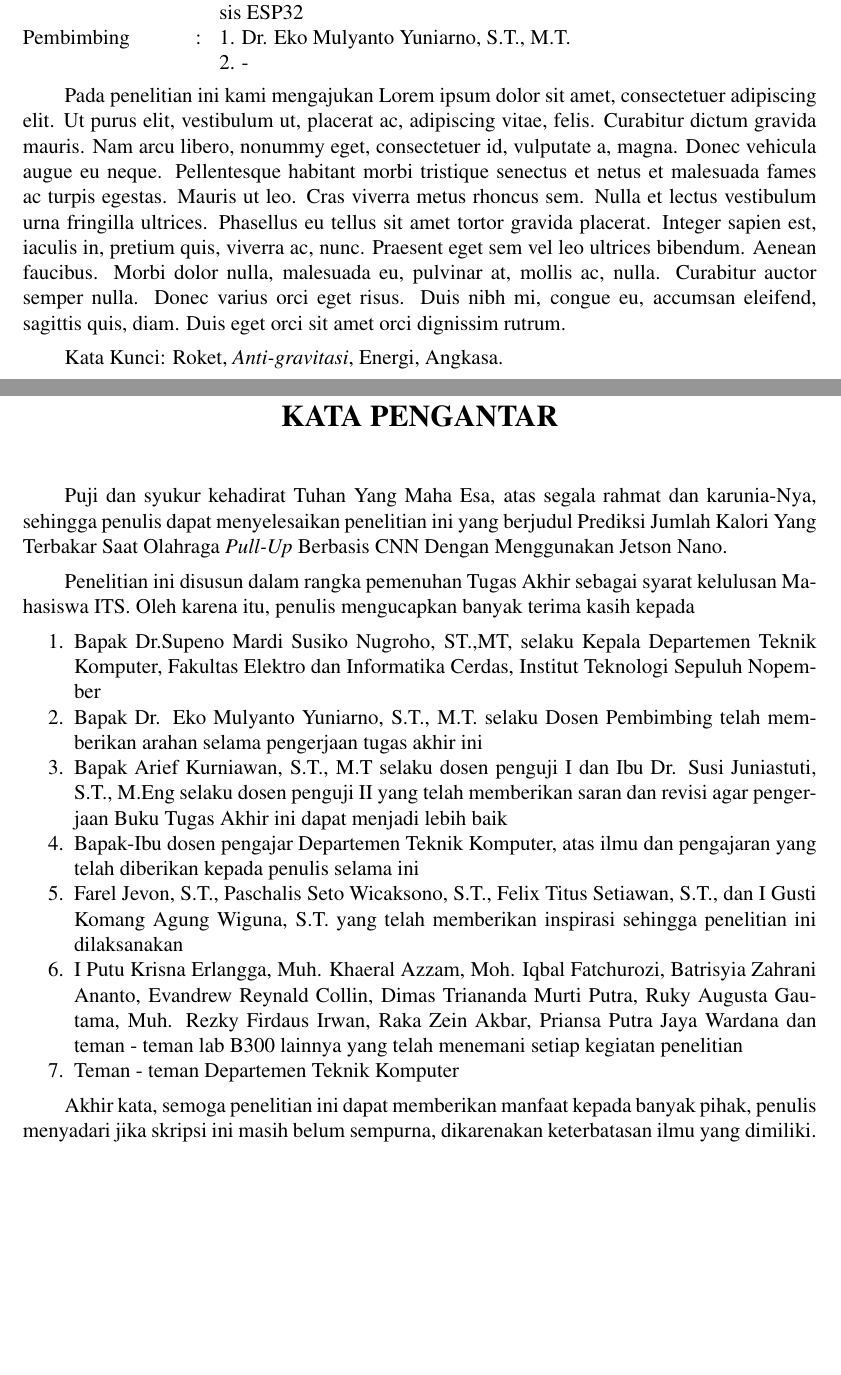
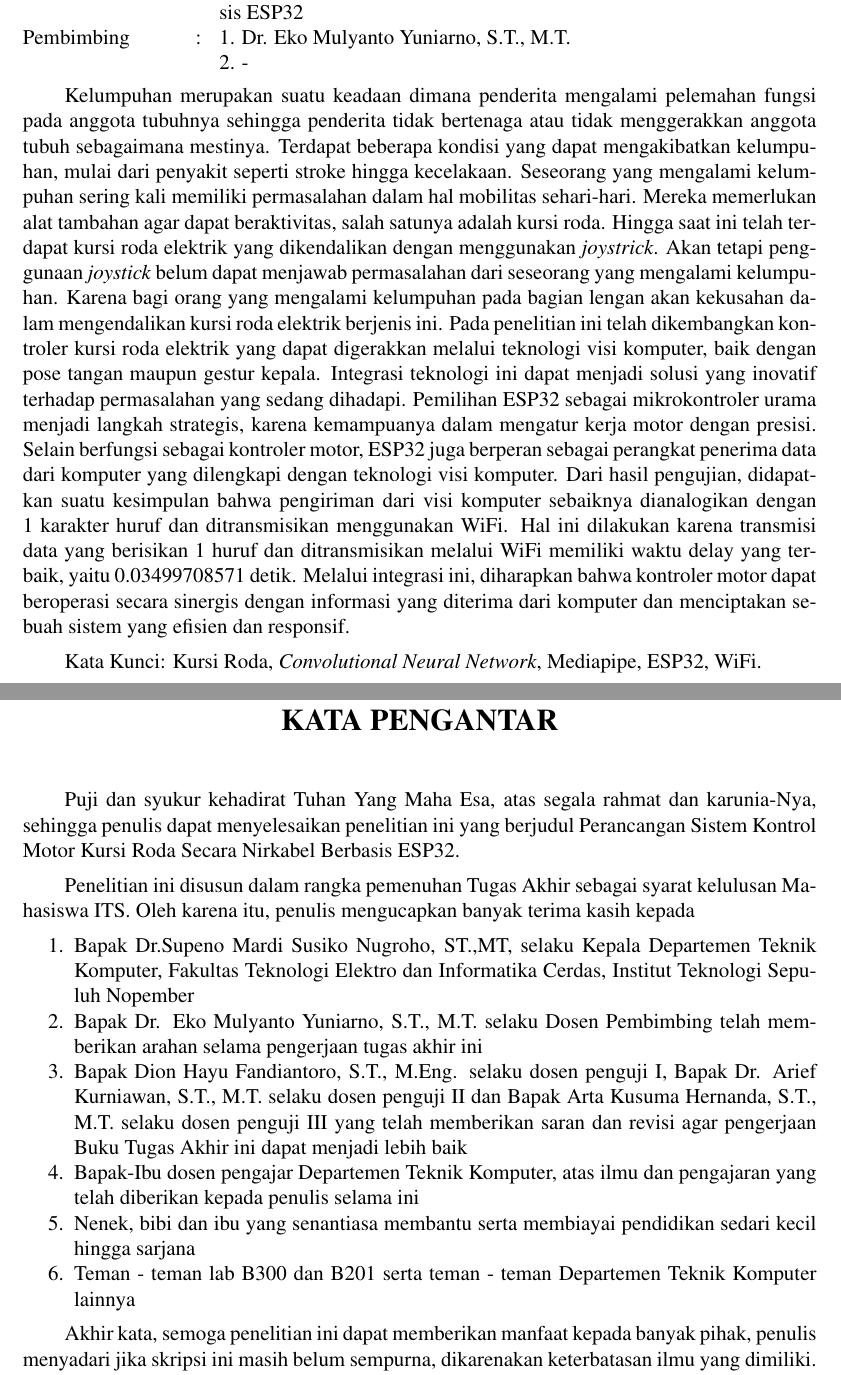
Before and after one commit to harisekatama/Tugas-Akhir, a LaTeX thesis (main.tex, which reads abstrak/abstrak-id.tex, lainnya/kata-pengantar.tex, pustaka/variables.tex): two parts of pages 14 and 18 of 95, joined at a grey line, cut so that both start at the same text, the shorter picture padded with empty space. Compiled offline with pdfLaTeX.

Commit message:
abstract: add Abstract

```diff
--- a/abstrak/abstrak-id.tex
+++ b/abstrak/abstrak-id.tex
@@ -22,7 +22,7 @@
 \endgroup
 
 % Ubah paragraf berikut dengan abstrak dari tugas akhir
-Pada penelitian ini kami mengajukan \lipsum[1]
+Kelumpuhan merupakan suatu keadaan dimana penderita mengalami pelemahan fungsi pada anggota tubuhnya sehingga penderita tidak bertenaga atau tidak menggerakkan anggota tubuh sebagaimana mestinya. Terdapat beberapa kondisi yang dapat mengakibatkan kelumpuhan, mulai dari penyakit seperti stroke hingga kecelakaan. Seseorang yang mengalami kelumpuhan sering kali memiliki permasalahan dalam hal mobilitas sehari-hari. Mereka memerlukan alat tambahan agar dapat beraktivitas, salah satunya adalah kursi roda. Hingga saat ini telah terdapat kursi roda elektrik yang dikendalikan dengan menggunakan \emph{joystrick}. Akan tetapi penggunaan \emph{joystick} belum dapat menjawab permasalahan dari seseorang yang mengalami kelumpuhan. Karena bagi orang yang mengalami kelumpuhan pada bagian lengan akan kekusahan dalam mengendalikan kursi roda elektrik berjenis ini. Pada penelitian ini telah dikembangkan kontroler kursi roda elektrik yang dapat digerakkan melalui teknologi visi komputer, baik dengan pose tangan maupun gestur kepala. Integrasi teknologi ini dapat menjadi solusi yang inovatif terhadap permasalahan yang sedang dihadapi. Pemilihan ESP32 sebagai mikrokontroler urama menjadi langkah strategis, karena kemampuanya dalam mengatur kerja motor dengan presisi. Selain berfungsi sebagai kontroler motor, ESP32 juga berperan sebagai perangkat penerima data dari komputer yang dilengkapi dengan teknologi visi komputer. Dari hasil pengujian, didapatkan suatu kesimpulan bahwa pengiriman dari visi komputer sebaiknya dianalogikan dengan 1 karakter huruf dan ditransmisikan menggunakan WiFi. Hal ini dilakukan karena transmisi data yang berisikan 1 huruf dan ditransmisikan melalui WiFi memiliki waktu delay yang terbaik, yaitu 0.03499708571 detik. Melalui integrasi ini, diharapkan bahwa kontroler motor dapat beroperasi secara sinergis dengan informasi yang diterima dari komputer dan menciptakan sebuah sistem yang efisien dan responsif.
 
 % Ubah kata-kata berikut dengan kata kunci dari tugas akhir
-Kata Kunci: Roket, \emph{Anti-gravitasi}, Energi, Angkasa.
+Kata Kunci: Kursi Roda, \emph{Convolutional Neural Network}, Mediapipe, ESP32, WiFi.
--- a/lainnya/kata-pengantar.tex
+++ b/lainnya/kata-pengantar.tex
@@ -11,7 +11,7 @@
 
 Puji dan syukur kehadirat Tuhan Yang Maha Esa, atas segala rahmat dan karunia-Nya,
 sehingga penulis dapat menyelesaikan penelitian ini yang berjudul
-Prediksi Jumlah Kalori Yang Terbakar Saat Olahraga \emph{Pull-Up} Berbasis CNN Dengan Menggunakan Jetson Nano.
+\tatitle.
 
 
 Penelitian ini disusun dalam rangka pemenuhan Tugas Akhir sebagai syarat
@@ -19,19 +19,17 @@ kelulusan Mahasiswa ITS. Oleh karena itu, penulis mengucapkan banyak terima kasi
 
 \begin{enumerate}[nolistsep]
 
-  \item Bapak Dr.Supeno Mardi Susiko Nugroho, ST.,MT, selaku Kepala Departemen Teknik Komputer, Fakultas Elektro dan Informatika Cerdas, Institut Teknologi Sepuluh Nopember
+  \item Bapak Dr.Supeno Mardi Susiko Nugroho, ST.,MT, selaku Kepala Departemen Teknik Komputer, Fakultas Teknologi Elektro dan Informatika Cerdas, Institut Teknologi Sepuluh Nopember
 
   \item Bapak Dr. Eko Mulyanto Yuniarno, S.T., M.T. selaku Dosen Pembimbing telah memberikan arahan selama pengerjaan tugas akhir ini
 
-  \item Bapak Arief Kurniawan, S.T., M.T selaku dosen penguji I dan Ibu Dr. Susi Juniastuti, S.T., M.Eng selaku dosen penguji II yang telah memberikan saran dan revisi agar pengerjaan Buku Tugas Akhir ini dapat menjadi lebih baik
+  \item Bapak Dion Hayu Fandiantoro, S.T., M.Eng. selaku dosen penguji I, Bapak Dr. Arief Kurniawan, S.T., M.T. selaku dosen penguji II dan Bapak Arta Kusuma Hernanda, S.T., M.T. selaku dosen penguji III yang telah memberikan saran dan revisi agar pengerjaan Buku Tugas Akhir ini dapat menjadi lebih baik
 
   \item Bapak-Ibu dosen pengajar Departemen Teknik Komputer, atas ilmu dan pengajaran yang telah diberikan kepada penulis selama ini
 
-  \item Farel Jevon, S.T., Paschalis Seto Wicaksono, S.T., Felix Titus Setiawan, S.T., dan I Gusti Komang Agung Wiguna, S.T. yang telah memberikan inspirasi sehingga penelitian ini dilaksanakan
+  \item Nenek, bibi dan ibu yang senantiasa membantu serta membiayai pendidikan sedari kecil hingga sarjana
 
-  \item I Putu Krisna Erlangga, Muh. Khaeral Azzam, Moh. Iqbal Fatchurozi, Batrisyia Zahrani Ananto, Evandrew Reynald Collin, Dimas Triananda Murti Putra, Ruky Augusta Gautama, Muh. Rezky Firdaus Irwan, Raka Zein Akbar, Priansa Putra Jaya Wardana dan teman - teman lab B300 lainnya yang telah menemani setiap kegiatan penelitian
-
-  \item Teman - teman Departemen Teknik Komputer
+  \item Teman - teman lab B300 dan B201 serta teman - teman Departemen Teknik Komputer lainnya
 
 \end{enumerate}
 
--- a/pustaka/variables.tex
+++ b/pustaka/variables.tex
@@ -6,9 +6,9 @@
 \newcommand{\nickname}{Haris}
 \newcommand{\advisor}{Dr. Eko Mulyanto Yuniarno, S.T., M.T.}
 \newcommand{\coadvisor}{-}
-\newcommand{\examinerone}{-}
-\newcommand{\examinertwo}{-}
-\newcommand{\examinerthree}{-}
+\newcommand{\examinerone}{Dion Hayu Fandiantoro, S.T., M.Eng.}
+\newcommand{\examinertwo}{Dr. Arief Kurniawan, S.T., M.T.}
+\newcommand{\examinerthree}{Arta Kusuma Hernanda, S.T., M.T.}
 \newcommand{\headofdepartment}{Dr. Supeno Mardi Susiki Nugroho, S.T., M.T.}
 
 % identitas
```
Also changed, not shown: pustaka/variables.tex (6 more changed lines), 6 other files.
